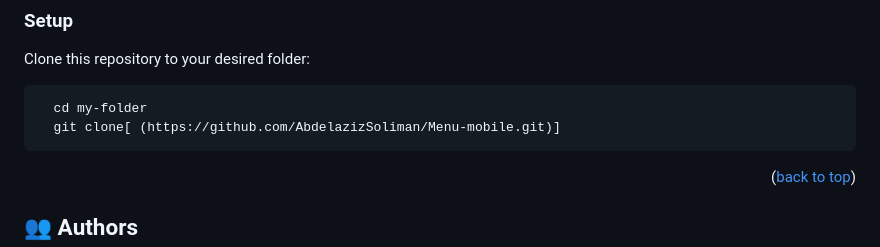
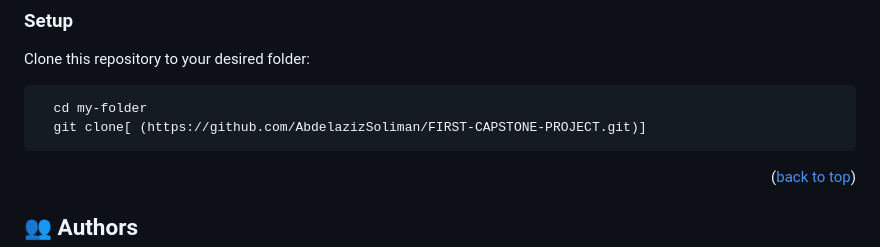
Before and after one commit to AbdelazizSoliman/FIRST-CAPSTONE-PROJECT, a Markdown page: README.md, the part around the change. GitHub-like rendering.

````diff
--- a/README.md
+++ b/README.md
@@ -68,7 +68,7 @@ Clone this repository to your desired folder:
 
 ```sh
   cd my-folder
-  git clone[ (https://github.com/AbdelazizSoliman/Menu-mobile.git)]
+  git clone[ (https://github.com/AbdelazizSoliman/FIRST-CAPSTONE-PROJECT.git)]
 ```
 
 <p align="right">(<a href="#readme-top">back to top</a>)</p>
````
